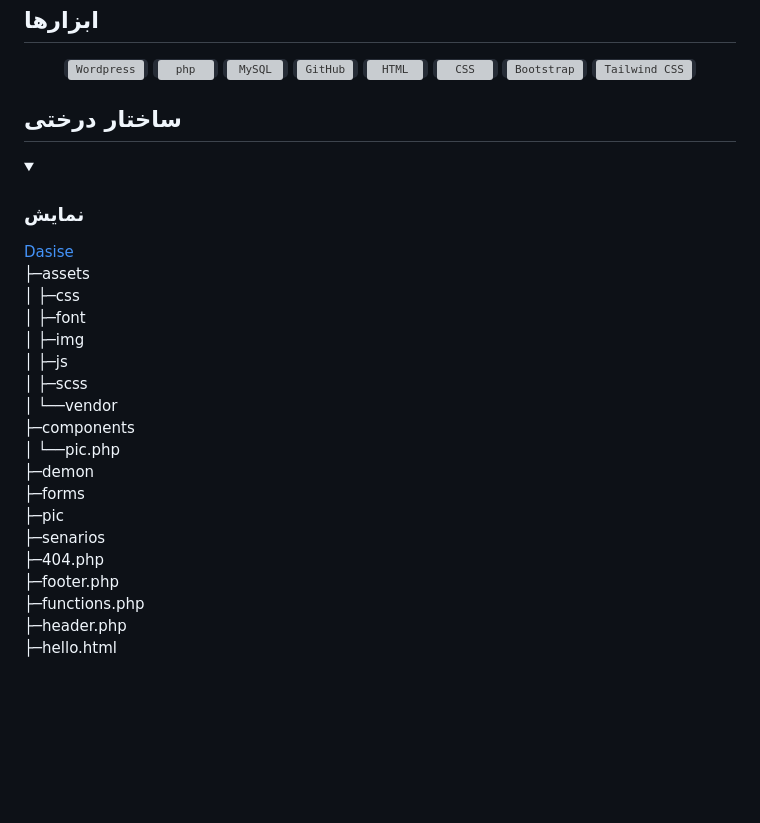
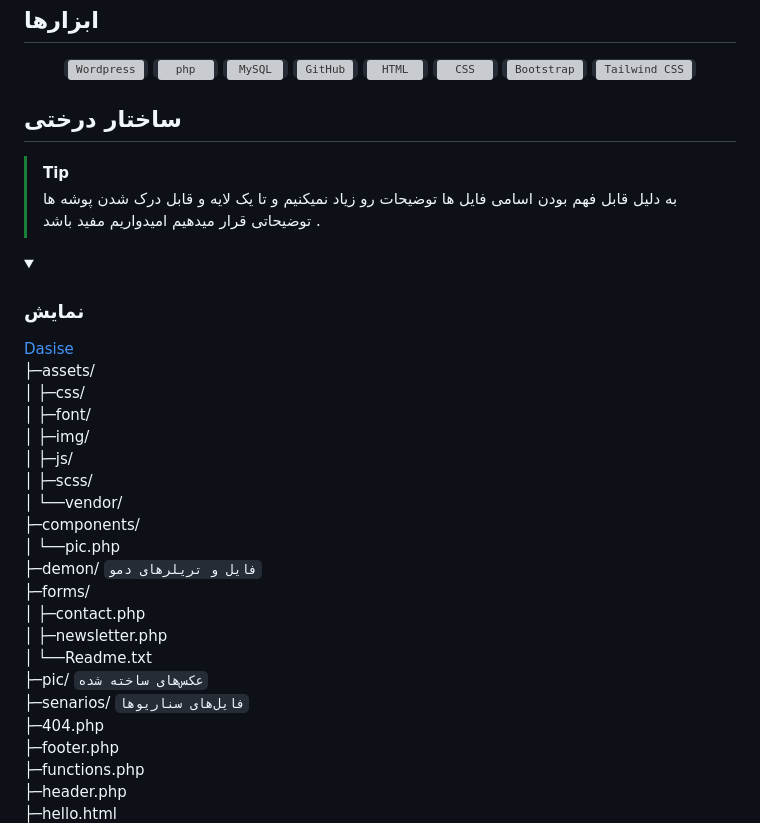
Before and after one commit to amili-code/dasise, a Markdown page: README.md, the part around the change printed below. Drawn GitHub-style; folded sections open; blank space fills up the shorter version; grey boxes are pictures that could not be loaded.

```diff
--- a/README.md
+++ b/README.md
@@ -71,7 +71,12 @@
 </div>
 
 
-## ساختار درختی
+ ## ساختار درختی
+ </div>
+
+ > [!TIP]
+> به دلیل قابل فهم بودن اسامی فایل ها توضیحات رو زیاد نمیکنیم و تا یک لایه و قابل درک شدن پوشه ها توضیحاتی قرار میدهیم امیدواریم مفید باشد .
+<div direction="rtl">
 
 <details>
 <summary>
@@ -81,19 +86,22 @@
  <div direction="ltr">
 
 [Dasise](https://github.com/amili-code/dasise)
-├─assets
-│ ├─css
-│ ├─font
-│ ├─img
-│ ├─js
-│ ├─scss
-│ └──vendor
-├─components
+├─assets/
+│ ├─css/
+│ ├─font/
+│ ├─img/
+│ ├─js/
+│ ├─scss/
+│ └──vendor/
+├─components/
 │ └──pic.php
-├─demon
-├─forms
-├─pic
-├─senarios
+├─demon/                   `فایل و تریلر‌های دمو`
+├─forms/
+│ ├─contact.php
+│ ├─newsletter.php
+│ └──Readme.txt
+├─pic/                     `عکس‌های ساخته شده`
+├─senarios/                `فایل‌های سناریوها`
 ├─404.php
 ├─footer.php
 ├─functions.php
```
Also changed, not shown: other parts of README.md (+42 -4 lines).
